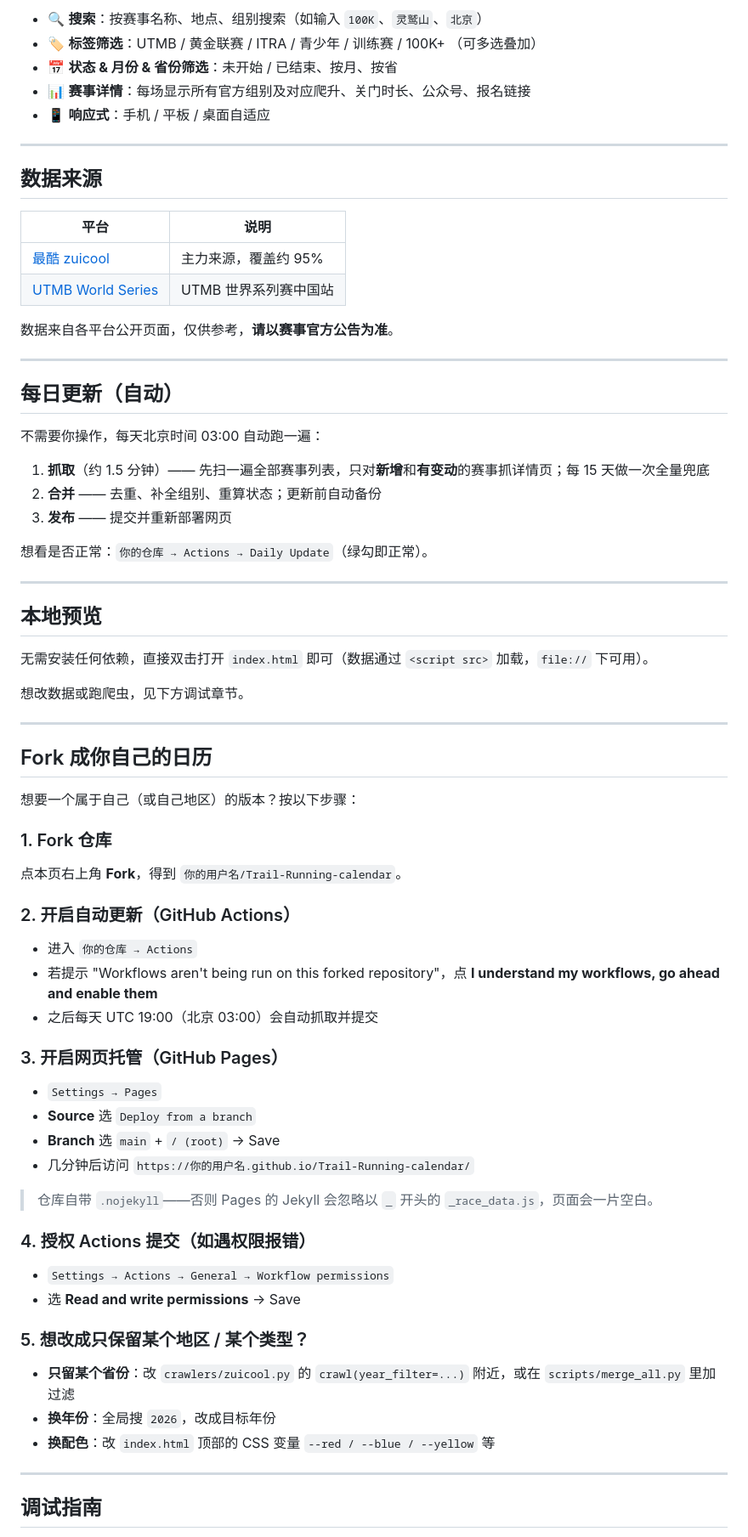
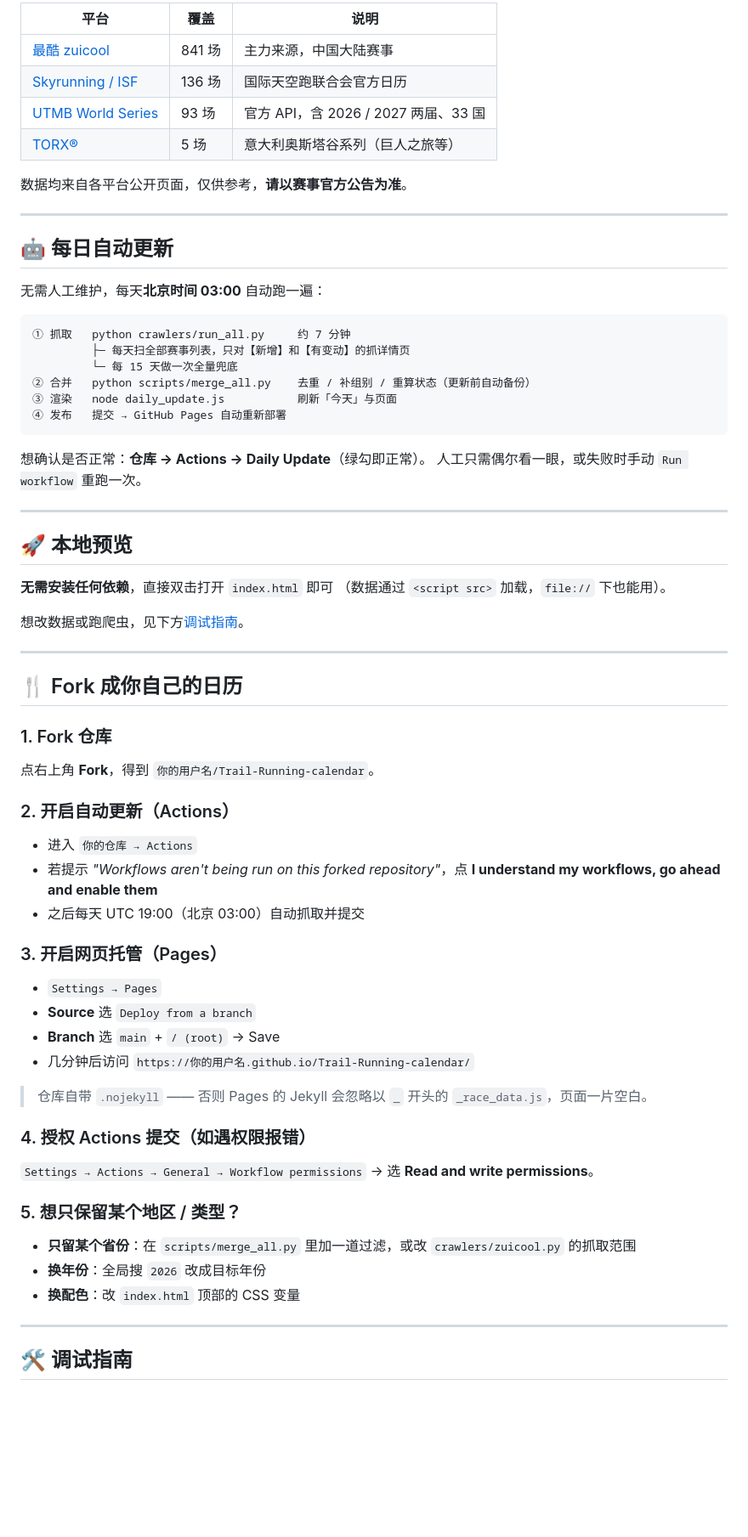
Before and after one commit to Nikiwang92/Trail-Running-calendar, a Markdown page: README.md, the part around the change printed below. Shown: that part at 85% size. Rendered like a GitHub page; blank space fills up the shorter version.

````diff
--- a/README.md
+++ b/README.md
@@ -32,73 +56,69 @@
 
-- 🔍 **搜索**：按赛事名称、地点、组别搜索（如输入 `100K`、`灵鹫山`、`北京`）
-- 🏷️ **标签筛选**：UTMB / 黄金联赛 / ITRA / 青少年 / 训练赛 / 100K+ （可多选叠加）
-- 📅 **状态 & 月份 & 省份筛选**：未开始 / 已结束、按月、按省
-- 📊 **赛事详情**：每场显示所有官方组别及对应爬升、关门时长、公众号、报名链接
-- 📱 **响应式**：手机 / 平板 / 桌面自适应
+| 平台 | 覆盖 | 说明 |
+|---|---|---|
+| [最酷 zuicool](https://zuicool.com) | 841 场 | 主力来源，中国大陆赛事 |
+| [Skyrunning / ISF](https://www.skyrunning.com/calendar/) | 136 场 | 国际天空跑联合会官方日历 |
+| [UTMB World Series](https://live.utmb.world/zh-Hans/calendar) | 93 场 | 官方 API，含 2026 / 2027 两届、33 国 |
+| [TORX®](https://www.torxtrail.com/) | 5 场 | 意大利奥斯塔谷系列（巨人之旅等）|
+
+数据均来自各平台公开页面，仅供参考，**请以赛事官方公告为准**。
 
 ---
 
-## 数据来源
+## 🤖 每日自动更新
 
-| 平台 | 说明 |
-|---|---|
-| [最酷 zuicool](https://zuicool.com) | 主力来源，覆盖约 95% |
-| [UTMB World Series](https://www.utmb.world) | UTMB 世界系列赛中国站 |
+无需人工维护，每天**北京时间 03:00** 自动跑一遍：
 
-数据来自各平台公开页面，仅供参考，**请以赛事官方公告为准**。
+```
+① 抓取   python crawlers/run_all.py     约 7 分钟
+         ├─ 每天扫全部赛事列表，只对【新增】和【有变动】的抓详情页
+         └─ 每 15 天做一次全量兜底
+② 合并   python scripts/merge_all.py    去重 / 补组别 / 重算状态（更新前自动备份）
+③ 渲染   node daily_update.js           刷新「今天」与页面
+④ 发布   提交 → GitHub Pages 自动重新部署
+```
+
+想确认是否正常：**仓库 → Actions → Daily Update**（绿勾即正常）。
+人工只需偶尔看一眼，或失败时手动 `Run workflow` 重跑一次。
 
 ---
 
-## 每日更新（自动）
+## 🚀 本地预览
 
-不需要你操作，每天北京时间 03:00 自动跑一遍：
+**无需安装任何依赖**，直接双击打开 `index.html` 即可
+（数据通过 `<script src>` 加载，`file://` 下也能用）。
 
-1. **抓取**（约 1.5 分钟）—— 先扫一遍全部赛事列表，只对**新增**和**有变动**的赛事抓详情页；每 15 天做一次全量兜底
-2. **合并** —— 去重、补全组别、重算状态；更新前自动备份
-3. **发布** —— 提交并重新部署网页
-
-想看是否正常：`你的仓库 → Actions → Daily Update`（绿勾即正常）。
+想改数据或跑爬虫，见下方[调试指南](#-调试指南)。
 
 ---
 
-## 本地预览
-
-无需安装任何依赖，直接双击打开 `index.html` 即可（数据通过 `<script src>` 加载，`file://` 下可用）。
-
-想改数据或跑爬虫，见下方调试章节。
-
----
-
-## Fork 成你自己的日历
-
-想要一个属于自己（或自己地区）的版本？按以下步骤：
+## 🍴 Fork 成你自己的日历
 
 ### 1. Fork 仓库
-点本页右上角 **Fork**，得到 `你的用户名/Trail-Running-calendar`。
+点右上角 **Fork**，得到 `你的用户名/Trail-Running-calendar`。
 
-### 2. 开启自动更新（GitHub Actions）
+### 2. 开启自动更新（Actions）
 - 进入 `你的仓库 → Actions`
-- 若提示 "Workflows aren't being run on this forked repository"，点 **I understand my workflows, go ahead and enable them**
-- 之后每天 UTC 19:00（北京 03:00）会自动抓取并提交
+- 若提示 *"Workflows aren't being run on this forked repository"*，点 **I understand my workflows, go ahead and enable them**
+- 之后每天 UTC 19:00（北京 03:00）自动抓取并提交
 
-### 3. 开启网页托管（GitHub Pages）
+### 3. 开启网页托管（Pages）
 - `Settings → Pages`
 - **Source** 选 `Deploy from a branch`
 - **Branch** 选 `main` + `/ (root)` → Save
 - 几分钟后访问 `https://你的用户名.github.io/Trail-Running-calendar/`
 
-> 仓库自带 `.nojekyll`——否则 Pages 的 Jekyll 会忽略以 `_` 开头的 `_race_data.js`，页面会一片空白。
+> 仓库自带 `.nojekyll` —— 否则 Pages 的 Jekyll 会忽略以 `_` 开头的 `_race_data.js`，页面一片空白。
 
 ### 4. 授权 Actions 提交（如遇权限报错）
-- `Settings → Actions → General → Workflow permissions`
-- 选 **Read and write permissions** → Save
+`Settings → Actions → General → Workflow permissions` → 选 **Read and write permissions**。
 
-### 5. 想改成只保留某个地区 / 某个类型？
-- **只留某个省份**：改 `crawlers/zuicool.py` 的 `crawl(year_filter=...)` 附近，或在 `scripts/merge_all.py` 里加过滤
-- **换年份**：全局搜 `2026`，改成目标年份
-- **换配色**：改 `index.html` 顶部的 CSS 变量 `--red / --blue / --yellow` 等
+### 5. 想只保留某个地区 / 类型？
+- **只留某个省份**：在 `scripts/merge_all.py` 里加一道过滤，或改 `crawlers/zuicool.py` 的抓取范围
+- **换年份**：全局搜 `2026` 改成目标年份
+- **换配色**：改 `index.html` 顶部的 CSS 变量
 
 ---
 
-## 调试指南
+## 🛠 调试指南
 
````
Also changed, not shown: other parts of README.md (+90 -51 lines), README.en.md (+133 -98 lines), docs/preview.png.
